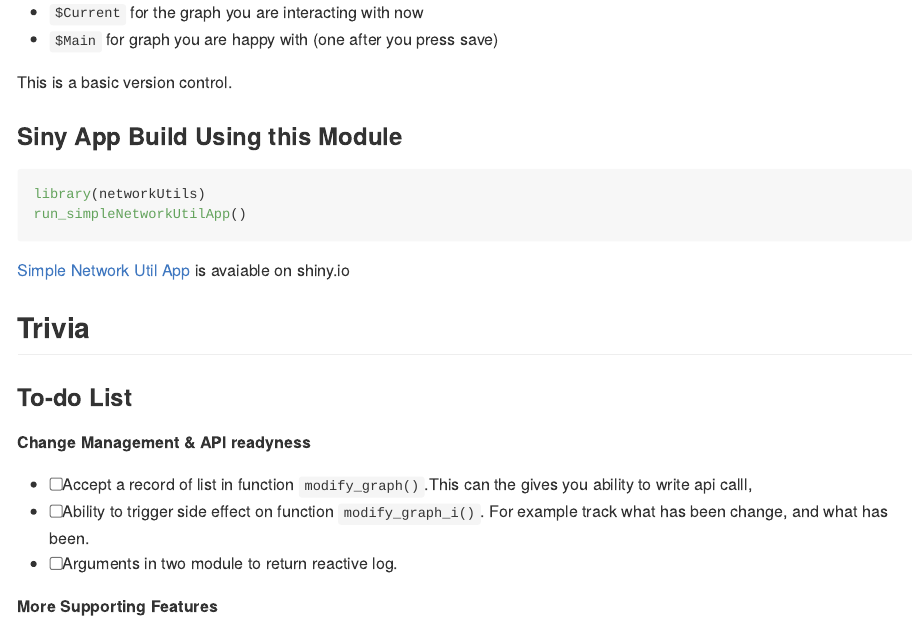
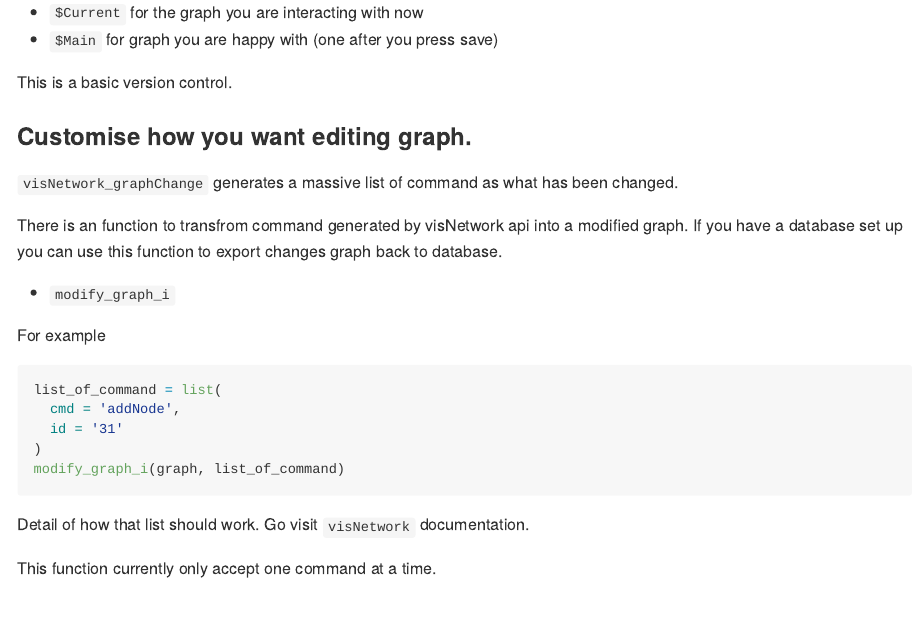
Before and after one commit to FzliangFrank/networkUtils, an R Markdown document (README.Rmd): the page in a window 1100 px wide, from 2830 px down. The pictures show the output file README.md that the author committed with the source, drawn offline in the style of GitHub; badge pictures from the web are left out.

Commit message:
documenting

````diff
--- a/README.Rmd
+++ b/README.Rmd
@@ -103,6 +103,27 @@ is always a list of two:
 This is a basic version control.
 
 
+### Customise how you want editing graph.
+
+`visNetwork_graphChange` generates a massive list of command as what has been changed.
+
+There is an function to transfrom command generated by visNetwork api into a modified graph. If you have a database set up you can use this function to export changes graph back to database.
+
+- `modify_graph_i`
+
+For example
+```{.r}
+list_of_command = list(
+  cmd = 'addNode',
+  id = '31'
+)
+modify_graph_i(graph, list_of_command)
+```
+
+Detail of how that list should work. Go visit `visNetwork` documentation.
+
+This function currently only accept one command at a time.
+
 ### Siny App Build Using this Module
 
 ```{.r}
````
Also changed, not shown: README.md.
